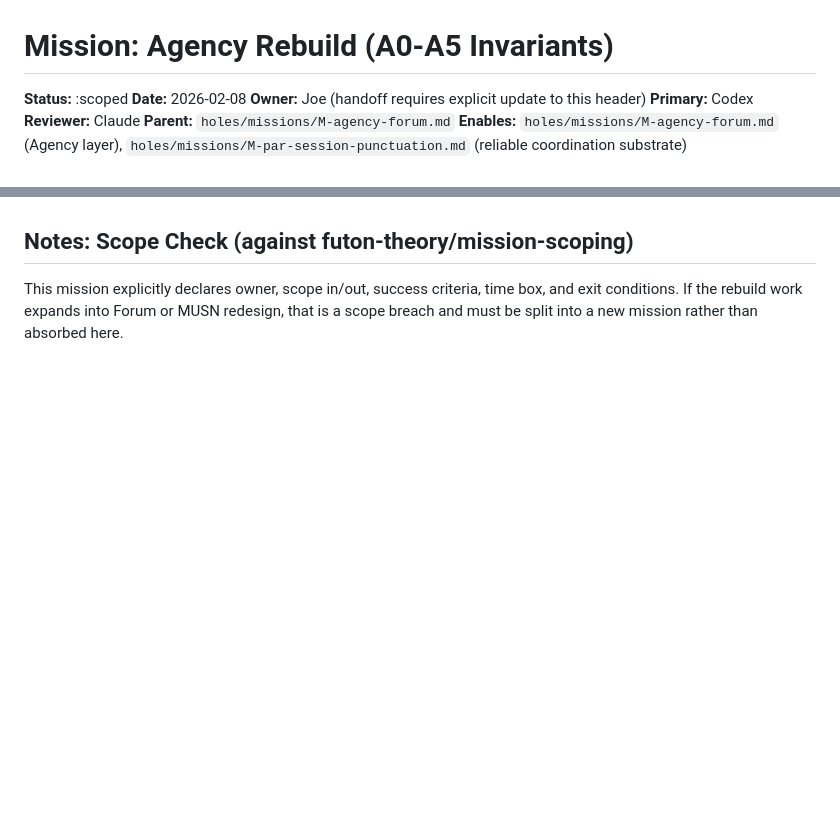
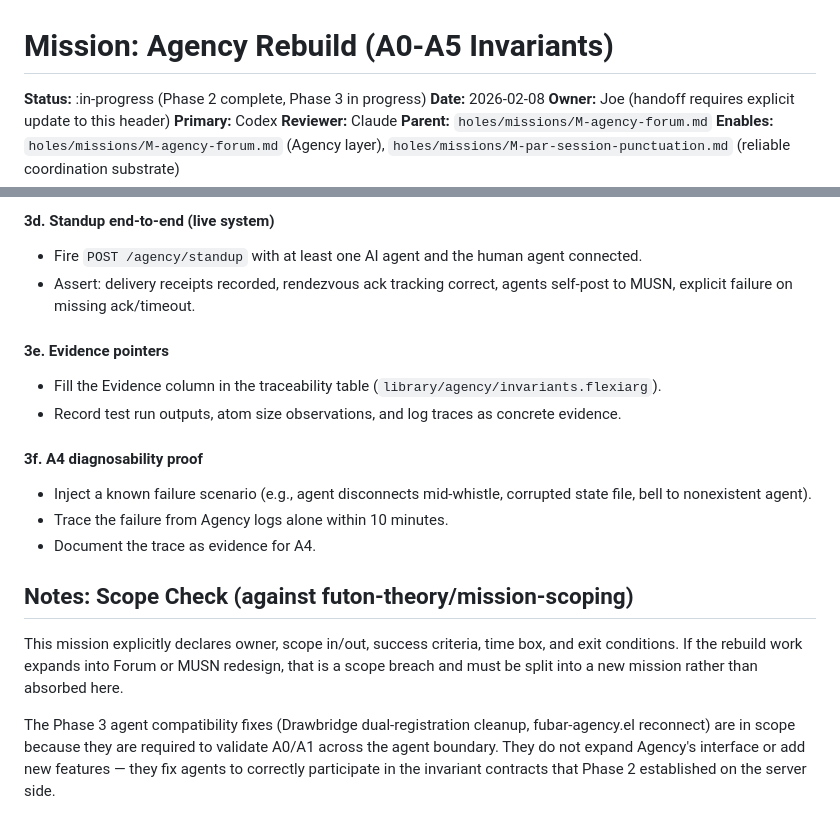
Before and after one commit to tothedarktowercame/futon3, a Markdown page: holes/missions/M-agency-rebuild.md, 2 parts joined by grey strips. Drawn GitHub-style; blank space fills up the shorter version.

```diff
--- a/holes/missions/M-agency-rebuild.md
+++ b/holes/missions/M-agency-rebuild.md
@@ -1,6 +1,6 @@
 # Mission: Agency Rebuild (A0-A5 Invariants)
 
-**Status:** :scoped
+**Status:** :in-progress (Phase 2 complete, Phase 3 in progress)
 **Date:** 2026-02-08
 **Owner:** Joe (handoff requires explicit update to this header)
 **Primary:** Codex
@@ -223,4 +259,21 @@ Notes:
+#### 3d. Standup end-to-end (live system)
+
+- Fire `POST /agency/standup` with at least one AI agent and the human agent connected.
+- Assert: delivery receipts recorded, rendezvous ack tracking correct, agents self-post to MUSN, explicit failure on missing ack/timeout.
+
+#### 3e. Evidence pointers
+
+- Fill the Evidence column in the traceability table (`library/agency/invariants.flexiarg`).
+- Record test run outputs, atom size observations, and log traces as concrete evidence.
+
+#### 3f. A4 diagnosability proof
+
+- Inject a known failure scenario (e.g., agent disconnects mid-whistle, corrupted state file, bell to nonexistent agent).
+- Trace the failure from Agency logs alone within 10 minutes.
+- Document the trace as evidence for A4.
 
 ## Notes: Scope Check (against futon-theory/mission-scoping)
 
 This mission explicitly declares owner, scope in/out, success criteria, time box, and exit conditions. If the rebuild work expands into Forum or MUSN redesign, that is a scope breach and must be split into a new mission rather than absorbed here.
+
+The Phase 3 agent compatibility fixes (Drawbridge dual-registration cleanup, fubar-agency.el reconnect) are in scope because they are required to validate A0/A1 across the agent boundary. They do not expand Agency's interface or add new features — they fix agents to correctly participate in the invariant contracts that Phase 2 established on the server side.
```
Also changed, not shown: other parts of holes/missions/M-agency-rebuild.md (+42 -6 lines).
